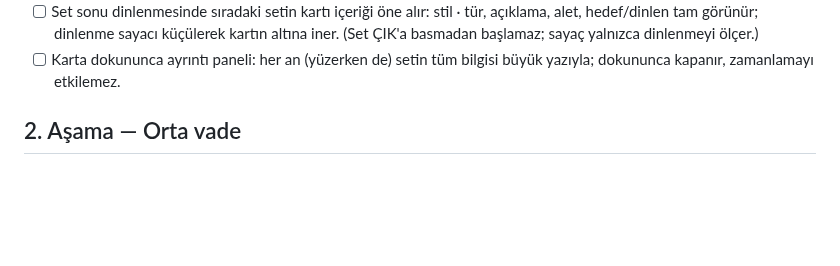
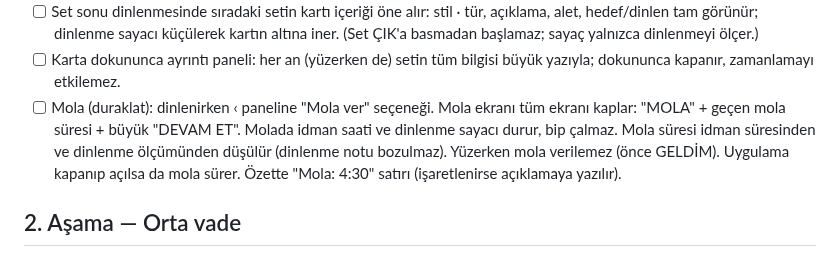
Before and after one commit to seyfettinkarakaya/Claude, a Markdown page: IS_LISTESI.md, the part around the change. GitHub-like rendering; blank space fills up the shorter version.

Commit message:
İş listesi: idman sırasında mola (duraklat) önerisi
Co-Authored-By: Claude Opus 5.5 <noreply@anthropic.com>
Claude-Session: https://claude.ai/code/session_01RZy5iPaCnnfAqxewCsrLXJ

```diff
--- a/IS_LISTESI.md
+++ b/IS_LISTESI.md
@@ -23,6 +23,11 @@ Sürüm 10.4 (öneri, onay bekliyor):
   başlamaz; sayaç yalnızca dinlenmeyi ölçer.)
 - [ ] Karta dokununca ayrıntı paneli: her an (yüzerken de) setin tüm bilgisi büyük yazıyla;
   dokununca kapanır, zamanlamayı etkilemez.
+- [ ] Mola (duraklat): dinlenirken ‹ paneline "Mola ver" seçeneği. Mola ekranı tüm ekranı kaplar:
+  "MOLA" + geçen mola süresi + büyük "DEVAM ET". Molada idman saati ve dinlenme sayacı durur,
+  bip çalmaz. Mola süresi idman süresinden ve dinlenme ölçümünden düşülür (dinlenme notu
+  bozulmaz). Yüzerken mola verilemez (önce GELDİM). Uygulama kapanıp açılsa da mola sürer.
+  Özette "Mola: 4:30" satırı (işaretlenirse açıklamaya yazılır).
 
 ## 2. Aşama — Orta vade
 
```
